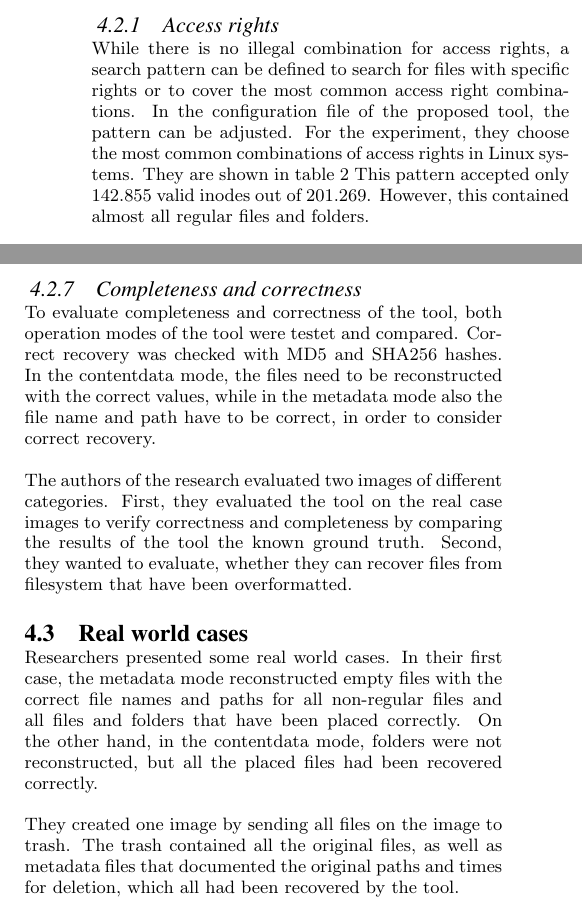
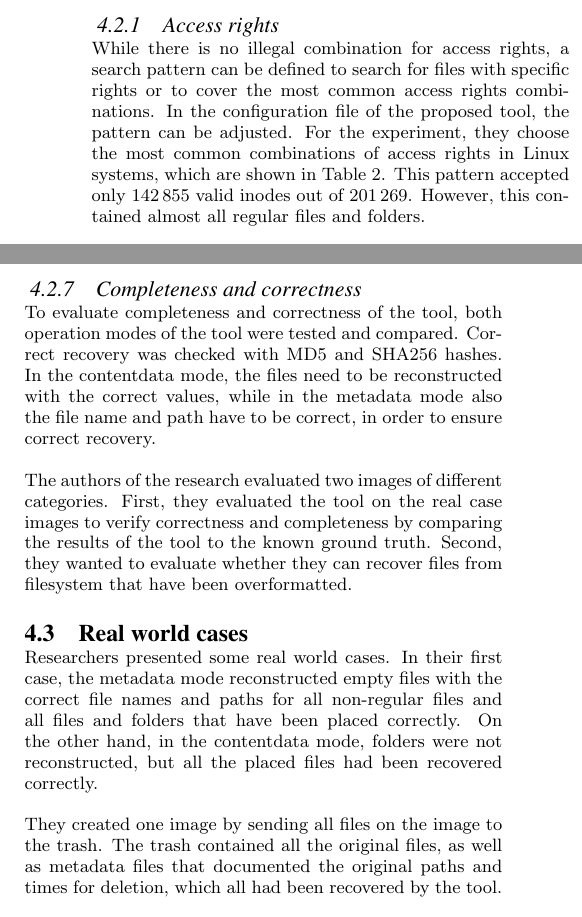
Before and after one commit to marousekJakub/forensics-paper, a LaTeX paper (paper.tex): two parts of the columns of page 6 of 7, joined at a grey line, cut so that both start at the same text. Compiled offline with XeLaTeX.

Commit message:
Corrections

```diff
--- a/paper.tex
+++ b/paper.tex
@@ -259,8 +259,8 @@ In the following sections, we discuss the results for each pattern in detail.
 
 \subsubsection{Access rights}
 
-While there is no illegal combination for access rights, a search pattern can be defined to search for files with specific rights or to cover the most common access right combinations. In the configuration file of the proposed tool, the pattern can be adjusted. For the experiment, they choose the most common combinations of access rights in Linux systems. They are shown in table 2
-This pattern accepted only 142.855 valid inodes out of 201.269.  However, this contained almost all regular files and folders.
+While there is no illegal combination for access rights, a search pattern can be defined to search for files with specific rights or to cover the most common access rights combinations. In the configuration file of the proposed tool, the pattern can be adjusted. For the experiment, they choose the most common combinations of access rights in Linux systems, which are shown in Table 2.
+This pattern accepted only 142\,855 valid inodes out of 201\,269. However, this contained almost all regular files and folders.
 
 \begin{table}
 \centering
@@ -293,16 +293,16 @@ In this experiment, 3 most restrictive patterns were the extent headers, timesta
 
 \subsubsection{Completeness and correctness}
 
-To evaluate completeness and correctness of the tool, both operation modes of the tool were testet and compared. Correct recovery was checked with MD5 and SHA256 hashes. In the contentdata mode, the files need to be reconstructed with the correct values, while in the metadata mode also the file name and path have to be correct, in order to consider correct recovery.
+To evaluate completeness and correctness of the tool, both operation modes of the tool were tested and compared. Correct recovery was checked with MD5 and SHA256 hashes. In the contentdata mode, the files need to be reconstructed with the correct values, while in the metadata mode also the file name and path have to be correct, in order to ensure correct recovery.
 
-The authors of the research evaluated two images of different categories. First, they evaluated the tool on the real case images to verify correctness and completeness by comparing the results of the tool the known ground truth. Second, they wanted to evaluate, whether they can recover files from filesystem that have been overformatted.
+The authors of the research evaluated two images of different categories. First, they evaluated the tool on the real case images to verify correctness and completeness by comparing the results of the tool to the known ground truth. Second, they wanted to evaluate whether they can recover files from filesystem that have been overformatted.
 
 \subsection{Real world cases}
 
 Researchers presented some real world cases. In their first case, the metadata mode reconstructed empty files with the correct file names and paths for all non-regular files and all files and folders that have been
 placed correctly. On the other hand, in the contentdata mode, folders were not reconstructed, but all the placed files had been recovered correctly.
 
-They created one image by sending all files on the image to trash. The trash contained all the original files, as well as metadata files that documented the original paths and times for deletion, which all had been recovered by the tool.
+They created one image by sending all files on the image to the trash. The trash contained all the original files, as well as metadata files that documented the original paths and times for deletion, which all had been recovered by the tool.
 
 In the next step, they emptied that trash. In metadata mode, the tool only recovered the empty root and trash folder. But in the contentdata mode, all files were reconstructed correctly, just without original file names.
 
```
Also changed, not shown: paper.tex (12 more changed lines).
